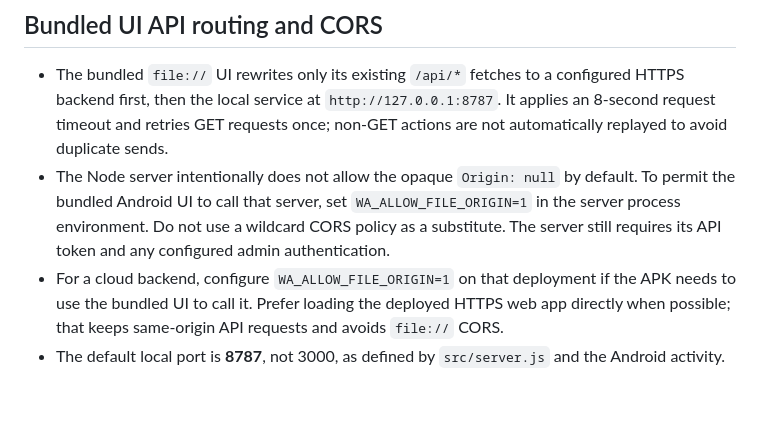
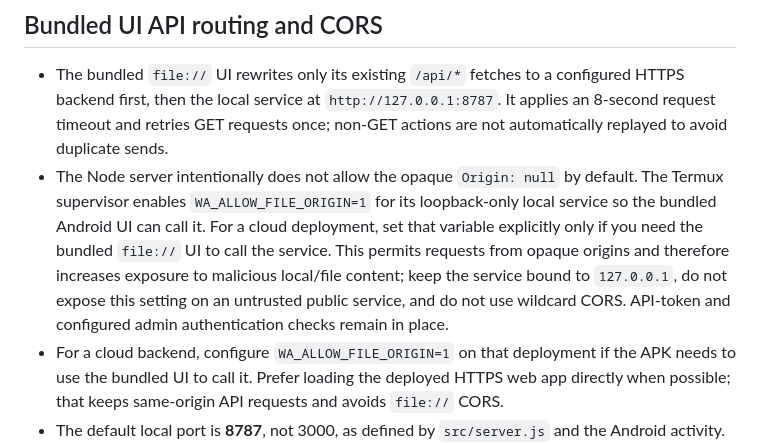
Before and after one commit to galaxyuniversity900-oss/Whatsapp-scrapper, a Markdown page: ANDROID-APP-MODES.md, the part around the change. Rendered like a GitHub page; blank space fills up the shorter version.

Commit message:
docs(security): clarify opaque-origin CORS tradeoff

```diff
--- a/ANDROID-APP-MODES.md
+++ b/ANDROID-APP-MODES.md
@@ -22,6 +22,6 @@ The GitHub Actions workflow copies all files from `src/web/` to `android/app/src
 
 ## Bundled UI API routing and CORS
 - The bundled `file://` UI rewrites only its existing `/api/*` fetches to a configured HTTPS backend first, then the local service at `http://127.0.0.1:8787`. It applies an 8-second request timeout and retries GET requests once; non-GET actions are not automatically replayed to avoid duplicate sends.
-- The Node server intentionally does not allow the opaque `Origin: null` by default. To permit the bundled Android UI to call that server, set `WA_ALLOW_FILE_ORIGIN=1` in the server process environment. Do not use a wildcard CORS policy as a substitute. The server still requires its API token and any configured admin authentication.
+- The Node server intentionally does not allow the opaque `Origin: null` by default. The Termux supervisor enables `WA_ALLOW_FILE_ORIGIN=1` for its loopback-only local service so the bundled Android UI can call it. For a cloud deployment, set that variable explicitly only if you need the bundled `file://` UI to call the service. This permits requests from opaque origins and therefore increases exposure to malicious local/file content; keep the service bound to `127.0.0.1`, do not expose this setting on an untrusted public service, and do not use wildcard CORS. API-token and configured admin authentication checks remain in place.
 - For a cloud backend, configure `WA_ALLOW_FILE_ORIGIN=1` on that deployment if the APK needs to use the bundled UI to call it. Prefer loading the deployed HTTPS web app directly when possible; that keeps same-origin API requests and avoids `file://` CORS.
 - The default local port is **8787**, not 3000, as defined by `src/server.js` and the Android activity.
```
